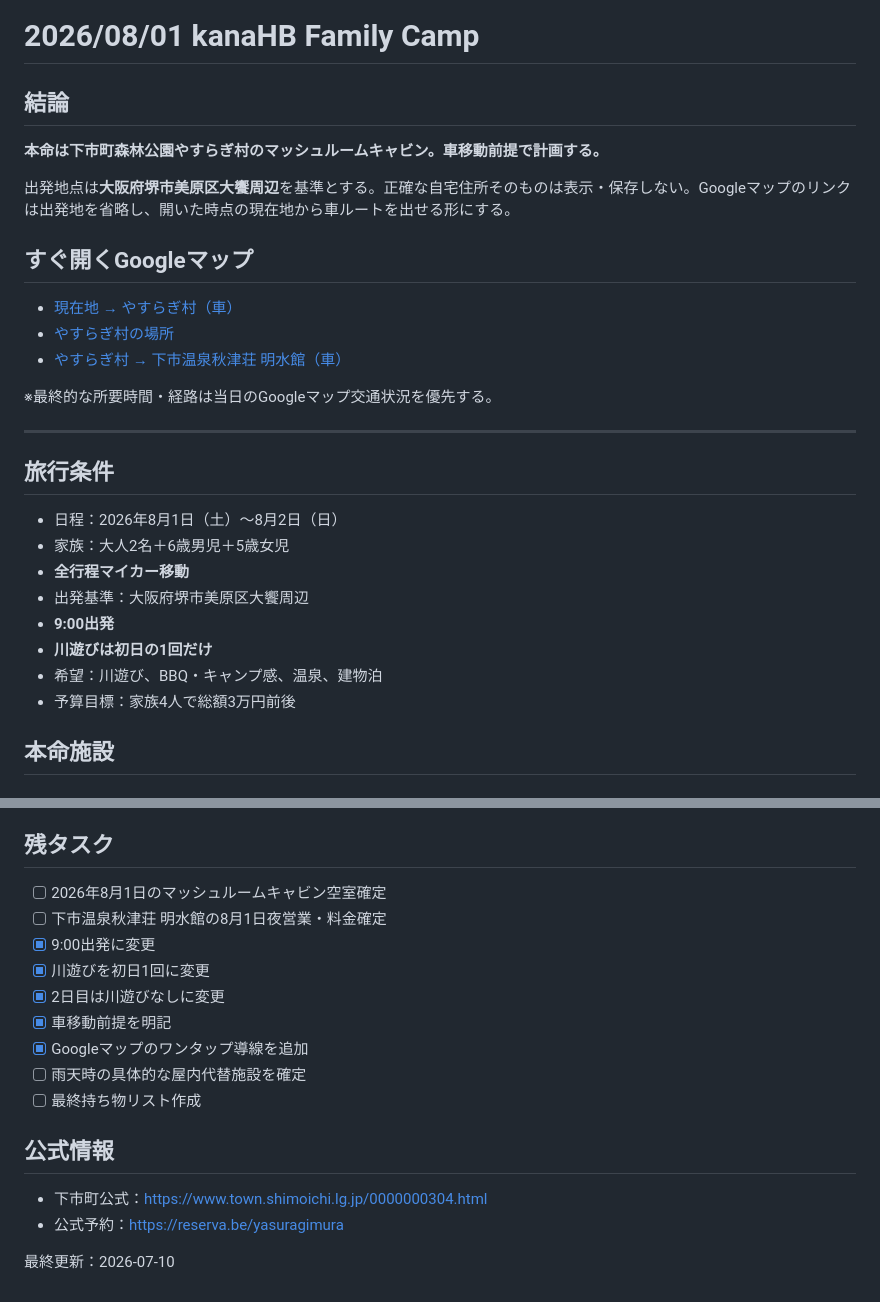
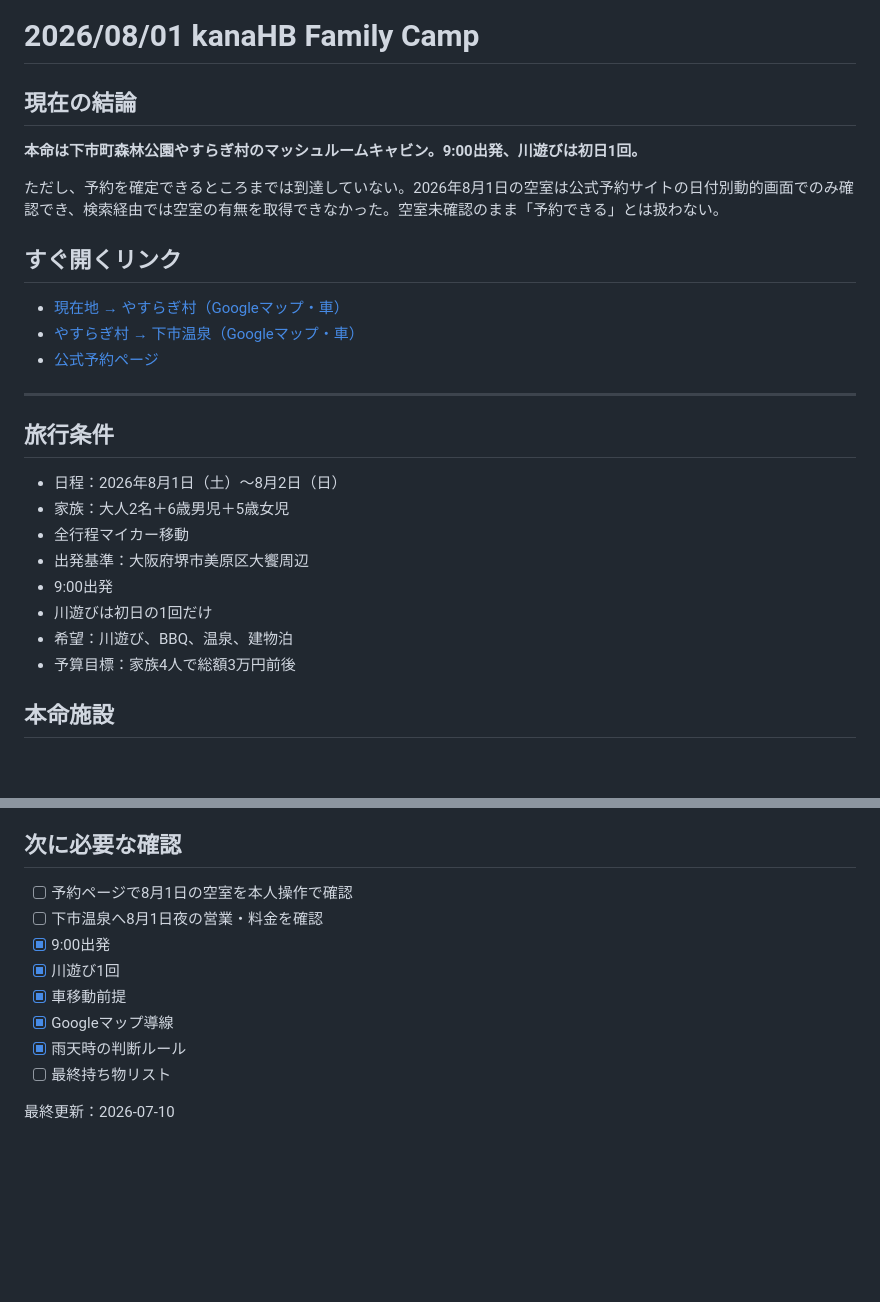
Before and after one commit to goz0813rmh-netizen/20260801-kanaHB-camp, a Markdown page: README.md, 2 parts joined by grey strips. GitHub-like rendering; blank space fills up the shorter version.

```diff
--- a/README.md
+++ b/README.md
@@ -1,27 +1,25 @@
 # 2026/08/01 kanaHB Family Camp
 
-## 結論
-**本命は下市町森林公園やすらぎ村のマッシュルームキャビン。車移動前提で計画する。**
+## 現在の結論
+**本命は下市町森林公園やすらぎ村のマッシュルームキャビン。9:00出発、川遊びは初日1回。**
 
-出発地点は**大阪府堺市美原区大饗周辺**を基準とする。正確な自宅住所そのものは表示・保存しない。Googleマップのリンクは出発地を省略し、開いた時点の現在地から車ルートを出せる形にする。
+ただし、予約を確定できるところまでは到達していない。2026年8月1日の空室は公式予約サイトの日付別動的画面でのみ確認でき、検索経由では空室の有無を取得できなかった。空室未確認のまま「予約できる」とは扱わない。
 
-## すぐ開くGoogleマップ
-- [現在地 → やすらぎ村（車）](https://www.google.com/maps/dir/?api=1&destination=%E4%B8%8B%E5%B8%82%E7%94%BA%E6%A3%AE%E6%9E%97%E5%85%AC%E5%9C%92%E3%82%84%E3%81%99%E3%82%89%E3%81%8E%E6%9D%91&travelmode=driving)
-- [やすらぎ村の場所](https://www.google.com/maps/search/?api=1&query=%E4%B8%8B%E5%B8%82%E7%94%BA%E6%A3%AE%E6%9E%97%E5%85%AC%E5%9C%92%E3%82%84%E3%81%99%E3%82%89%E3%81%8E%E6%9D%91)
-- [やすらぎ村 → 下市温泉秋津荘 明水館（車）](https://www.google.com/maps/dir/?api=1&origin=%E4%B8%8B%E5%B8%82%E7%94%BA%E6%A3%AE%E6%9E%97%E5%85%AC%E5%9C%92%E3%82%84%E3%81%99%E3%82%89%E3%81%8E%E6%9D%91&destination=%E4%B8%8B%E5%B8%82%E6%B8%A9%E6%B3%89%E7%A7%8B%E6%B4%A5%E8%8D%98%20%E6%98%8E%E6%B0%B4%E9%A4%A8&travelmode=driving)
-
-※最終的な所要時間・経路は当日のGoogleマップ交通状況を優先する。
+## すぐ開くリンク
+- [現在地 → やすらぎ村（Googleマップ・車）](https://www.google.com/maps/dir/?api=1&destination=%E4%B8%8B%E5%B8%82%E7%94%BA%E6%A3%AE%E6%9E%97%E5%85%AC%E5%9C%92%E3%82%84%E3%81%99%E3%82%89%E3%81%8E%E6%9D%91&travelmode=driving)
+- [やすらぎ村 → 下市温泉（Googleマップ・車）](https://www.google.com/maps/dir/?api=1&origin=%E4%B8%8B%E5%B8%82%E7%94%BA%E6%A3%AE%E6%9E%97%E5%85%AC%E5%9C%92%E3%82%84%E3%81%99%E3%82%89%E3%81%8E%E6%9D%91&destination=%E4%B8%8B%E5%B8%82%E6%B8%A9%E6%B3%89&travelmode=driving)
+- [公式予約ページ](https://reserva.be/yasuragimura)
 
 ---
 
 ## 旅行条件
 - 日程：2026年8月1日（土）〜8月2日（日）
 - 家族：大人2名＋6歳男児＋5歳女児
-- **全行程マイカー移動**
+- 全行程マイカー移動
 - 出発基準：大阪府堺市美原区大饗周辺
-- **9:00出発**
-- **川遊びは初日の1回だけ**
-- 希望：川遊び、BBQ・キャンプ感、温泉、建物泊
+- 9:00出発
+- 川遊びは初日の1回だけ
+- 希望：川遊び、BBQ、温泉、建物泊
 - 予算目標：家族4人で総額3万円前後
 
 ## 本命施設
@@ -175,18 +163,13 @@ BBQ後に車で移動する。営業時間が合わない場合は無理に温
 3. 別キャンプ場を再検索
 
-## 残タスク
-- [ ] 2026年8月1日のマッシュルームキャビン空室確定
-- [ ] 下市温泉秋津荘 明水館の8月1日夜営業・料金確定
-- [x] 9:00出発に変更
-- [x] 川遊びを初日1回に変更
-- [x] 2日目は川遊びなしに変更
-- [x] 車移動前提を明記
-- [x] Googleマップのワンタップ導線を追加
-- [ ] 雨天時の具体的な屋内代替施設を確定
-- [ ] 最終持ち物リスト作成
-
-## 公式情報
-- 下市町公式：https://www.town.shimoichi.lg.jp/0000000304.html
-- 公式予約：https://reserva.be/yasuragimura
+## 次に必要な確認
+- [ ] 予約ページで8月1日の空室を本人操作で確認
+- [ ] 下市温泉へ8月1日夜の営業・料金を確認
+- [x] 9:00出発
+- [x] 川遊び1回
+- [x] 車移動前提
+- [x] Googleマップ導線
+- [x] 雨天時の判断ルール
+- [ ] 最終持ち物リスト
 
 最終更新：2026-07-10
```
Also changed, not shown: other parts of README.md (+41 -51 lines).
